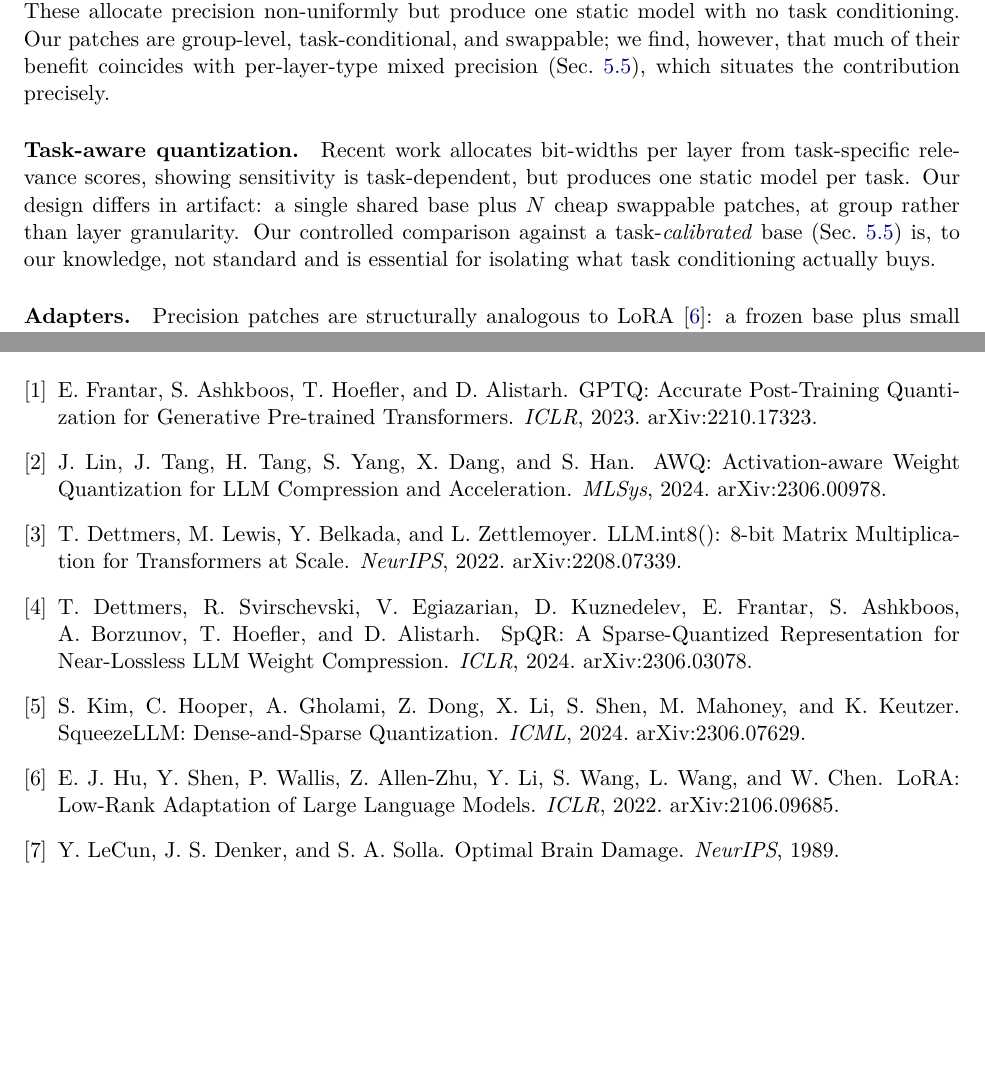
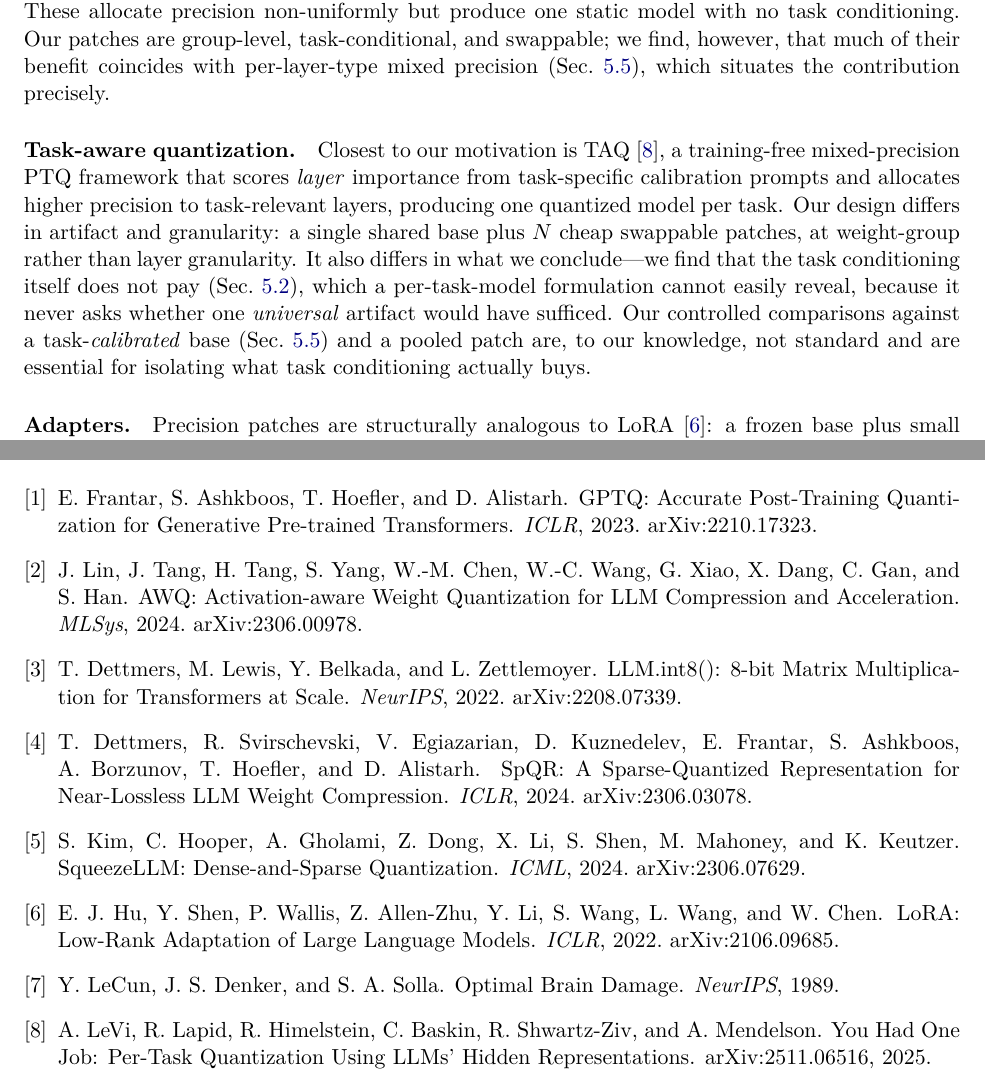
Before and after one commit to mustafacem/ef_gain, a LaTeX paper (paper/precision_patches.tex): two parts of pages 3 and 13 of 13, joined at a grey line, cut so that both start at the same text, the shorter picture padded with empty space. Compiled offline with pdfLaTeX.

Commit message:
paper: verify all citations against arXiv/DBLP; add TAQ prior work
Checked every reference with the browser (arXiv abstracts + DBLP). All six
arXiv IDs resolve to the claimed papers; all venues/years confirmed (GPTQ ICLR
2023, AWQ MLSys 2024, LLM.int8 NeurIPS 2022, SpQR ICLR 2024, SqueezeLLM ICML
2024, LoRA ICLR 2022, OBD NeurIPS 1989).

Two fixes:
- AWQ author list was wrong (had 6, actual 10): added Chen, Wang, Xiao, Gan.
- The "task-aware quantization" related-work paragraph described TAQ but cited
  nothing. Added the verified citation (LeVi et al., arXiv:2511.06516, 2025)
  and sharpened the distinction: TAQ is layer-level and per-task-model, and a
  per-task formulation cannot reveal our finding that a single universal
  artifact suffices.

Compiles clean: 13 pages, 0 warnings, 0 undefined refs, 8/8 citations used.

Co-Authored-By: Claude Opus 4.8 <noreply@anthropic.com>

```diff
--- a/paper/precision_patches.tex
+++ b/paper/precision_patches.tex
@@ -164,13 +164,19 @@ conditioning. Our patches are group-level, task-conditional, and swappable; we
 find, however, that much of their benefit coincides with per-layer-type mixed
 precision (Sec.~\ref{sec:vsmixed}), which situates the contribution precisely.
 
-\paragraph{Task-aware quantization.} Recent work allocates bit-widths per layer
-from task-specific relevance scores, showing sensitivity is task-dependent, but
-produces one static model per task. Our design differs in artifact: a single
-shared base plus $N$ cheap swappable patches, at group rather than layer
-granularity. Our controlled comparison against a task-\emph{calibrated} base
-(Sec.~\ref{sec:vsmixed}) is, to our knowledge, not standard and is essential
-for isolating what task conditioning actually buys.
+\paragraph{Task-aware quantization.} Closest to our motivation is
+TAQ~\cite{levi2025taq}, a training-free mixed-precision PTQ framework that
+scores \emph{layer} importance from task-specific calibration prompts and
+allocates higher precision to task-relevant layers, producing one quantized
+model per task. Our design differs in artifact and granularity: a single shared
+base plus $N$ cheap swappable patches, at weight-group rather than layer
+granularity. It also differs in what we conclude---we find that the task
+conditioning itself does not pay (Sec.~\ref{sec:crosstask}), which a
+per-task-model formulation cannot easily reveal, because it never asks whether
+one \emph{universal} artifact would have sufficed. Our controlled comparisons
+against a task-\emph{calibrated} base (Sec.~\ref{sec:vsmixed}) and a pooled
+patch are, to our knowledge, not standard and are essential for isolating what
+task conditioning actually buys.
 
 \paragraph{Adapters.} Precision patches are structurally analogous to
 LoRA~\cite{hu2021lora}: a frozen base plus small swappable task modules. The
@@ -828,7 +834,8 @@ the full record of retracted claims are available at
   Pre-trained Transformers.
   \newblock \emph{ICLR}, 2023. arXiv:2210.17323.
 
-\bibitem{lin2023awq} J.~Lin, J.~Tang, H.~Tang, S.~Yang, X.~Dang, and S.~Han.
+\bibitem{lin2023awq} J.~Lin, J.~Tang, H.~Tang, S.~Yang, W.-M.~Chen,
+  W.-C.~Wang, G.~Xiao, X.~Dang, C.~Gan, and S.~Han.
   \newblock AWQ: Activation-aware Weight Quantization for LLM Compression and
   Acceleration.
   \newblock \emph{MLSys}, 2024. arXiv:2306.00978.
@@ -858,6 +865,12 @@ the full record of retracted claims are available at
 \bibitem{lecun1989obd} Y.~LeCun, J.~S.~Denker, and S.~A.~Solla.
   \newblock Optimal Brain Damage.
   \newblock \emph{NeurIPS}, 1989.
+
+\bibitem{levi2025taq} A.~LeVi, R.~Lapid, R.~Himelstein, C.~Baskin,
+  R.~Shwartz-Ziv, and A.~Mendelson.
+  \newblock You Had One Job: Per-Task Quantization Using LLMs' Hidden
+  Representations.
+  \newblock arXiv:2511.06516, 2025.
 \end{thebibliography}
 
 \end{document}
```
